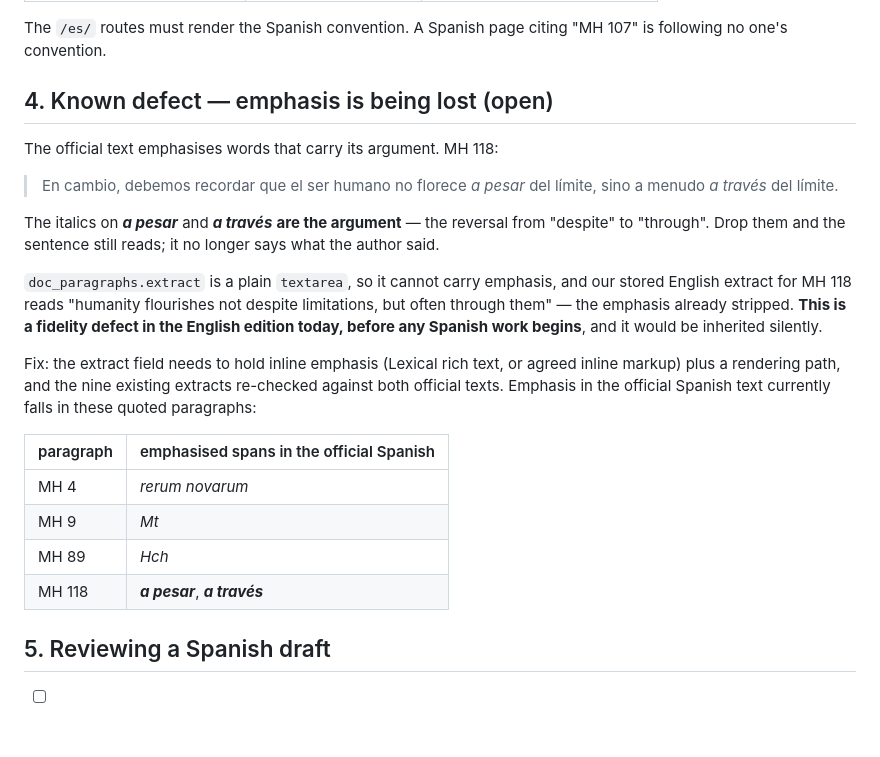
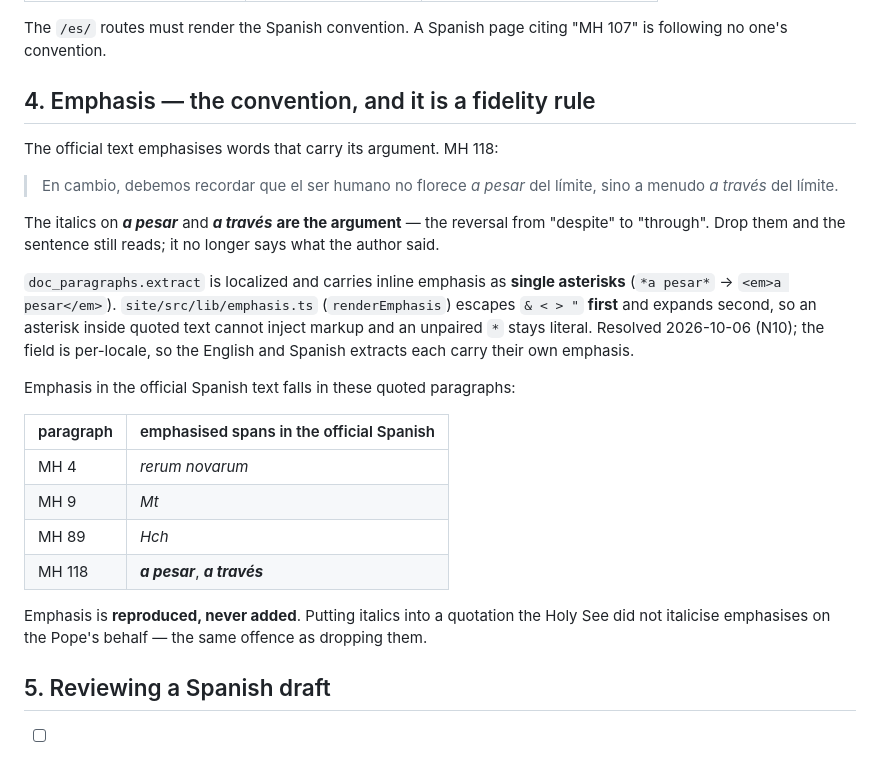
Before and after one commit to schoedel-learn/magnifica-humanitas, a Markdown page: docs/translation-standard.md, the part around the change. Drawn GitHub-style; blank space fills up the shorter version.

```diff
--- a/docs/translation-standard.md
+++ b/docs/translation-standard.md
@@ -107,7 +107,7 @@ These are **not** interchangeable and each language follows its own published co
 The `/es/` routes must render the Spanish convention. A Spanish page citing "MH 107" is
 following no one's convention.
 
-## 4. Known defect — emphasis is being lost (open)
+## 4. Emphasis — the convention, and it is a fidelity rule
 
 The official text emphasises words that carry its argument. MH 118:
 
@@ -118,14 +118,13 @@ The italics on ***a pesar*** and ***a través*** **are the argument** — the re
 "despite" to "through". Drop them and the sentence still reads; it no longer says what the
 author said.
 
-`doc_paragraphs.extract` is a plain `textarea`, so it cannot carry emphasis, and our stored
-English extract for MH 118 reads "humanity flourishes not despite limitations, but often
-through them" — the emphasis already stripped. **This is a fidelity defect in the English
-edition today, before any Spanish work begins**, and it would be inherited silently.
+`doc_paragraphs.extract` is localized and carries inline emphasis as **single asterisks**
+(`*a pesar*` → `<em>a pesar</em>`). `site/src/lib/emphasis.ts` (`renderEmphasis`) escapes
+`& < > "` **first** and expands second, so an asterisk inside quoted text cannot inject markup
+and an unpaired `*` stays literal. Resolved 2026-10-06 (N10); the field is per-locale, so the
+English and Spanish extracts each carry their own emphasis.
 
-Fix: the extract field needs to hold inline emphasis (Lexical rich text, or agreed inline
-markup) plus a rendering path, and the nine existing extracts re-checked against both official
-texts. Emphasis in the official Spanish text currently falls in these quoted paragraphs:
+Emphasis in the official Spanish text falls in these quoted paragraphs:
 
 | paragraph | emphasised spans in the official Spanish |
 |---|---|
@@ -133,6 +132,9 @@ texts. Emphasis in the official Spanish text currently falls in these quoted par
 | MH 9 | *Mt* |
 | MH 89 | *Hch* |
 | MH 118 | ***a pesar***, ***a través*** |
+
+Emphasis is **reproduced, never added**. Putting italics into a quotation the Holy See did not
+italicise emphasises on the Pope's behalf — the same offence as dropping them.
 
 ## 5. Reviewing a Spanish draft
 
```
Also changed, not shown: docs/spanish-edition-brief.md (added, +211 -0 lines).
